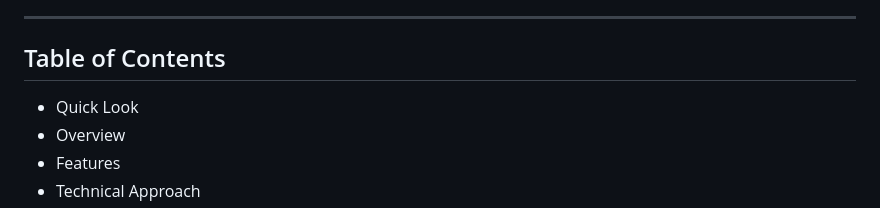
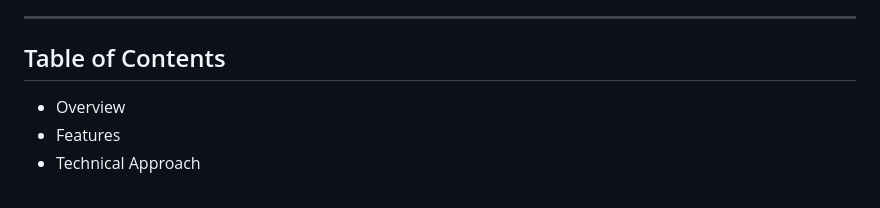
Before and after one commit to murapadev/HAMC, a Markdown page: README.md, the part around the change. Drawn GitHub-style.

Commit message:
Remove 'Quick Look' from Table of Contents

```diff
--- a/README.md
+++ b/README.md
@@ -18,7 +18,6 @@
 
 ## Table of Contents
 
-- Quick Look
 - Overview
 - Features
 - Technical Approach
```
